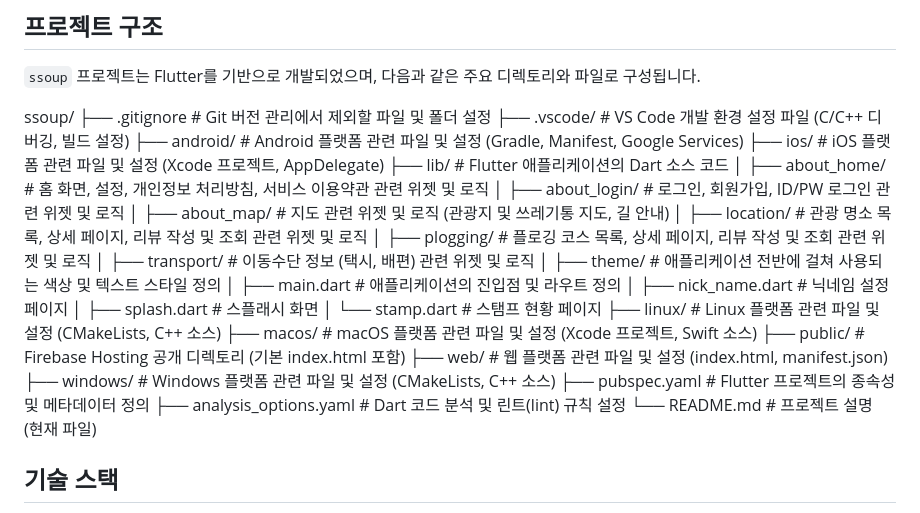
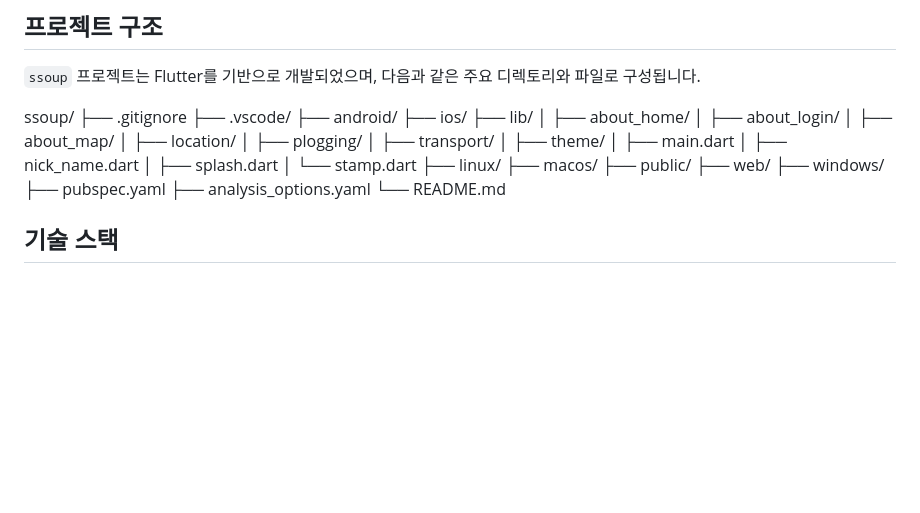
Before and after one commit to minchanpark/ssoup, a Markdown page: README.md, the part around the change. GitHub-like rendering; blank space fills up the shorter version.

```diff
--- a/README.md
+++ b/README.md
@@ -24,31 +24,30 @@
 `ssoup` 프로젝트는 Flutter를 기반으로 개발되었으며, 다음과 같은 주요 디렉토리와 파일로 구성됩니다.
 
 ssoup/
-├── .gitignore                    # Git 버전 관리에서 제외할 파일 및 폴더 설정
-├── .vscode/                      # VS Code 개발 환경 설정 파일 (C/C++ 디버깅, 빌드 설정)
-├── android/                      # Android 플랫폼 관련 파일 및 설정 (Gradle, Manifest, Google Services)
-├── ios/                          # iOS 플랫폼 관련 파일 및 설정 (Xcode 프로젝트, AppDelegate)
-├── lib/                          # Flutter 애플리케이션의 Dart 소스 코드
-│   ├── about_home/               # 홈 화면, 설정, 개인정보 처리방침, 서비스 이용약관 관련 위젯 및 로직
-│   ├── about_login/              # 로그인, 회원가입, ID/PW 로그인 관련 위젯 및 로직
-│   ├── about_map/                # 지도 관련 위젯 및 로직 (관광지 및 쓰레기통 지도, 길 안내)
-│   ├── location/                 # 관광 명소 목록, 상세 페이지, 리뷰 작성 및 조회 관련 위젯 및 로직
-│   ├── plogging/                 # 플로깅 코스 목록, 상세 페이지, 리뷰 작성 및 조회 관련 위젯 및 로직
-│   ├── transport/                # 이동수단 정보 (택시, 배편) 관련 위젯 및 로직
-│   ├── theme/                    # 애플리케이션 전반에 걸쳐 사용되는 색상 및 텍스트 스타일 정의
-│   ├── main.dart                 # 애플리케이션의 진입점 및 라우트 정의
-│   ├── nick_name.dart            # 닉네임 설정 페이지
-│   ├── splash.dart               # 스플래시 화면
-│   └── stamp.dart                # 스탬프 현황 페이지
-├── linux/                        # Linux 플랫폼 관련 파일 및 설정 (CMakeLists, C++ 소스)
-├── macos/                        # macOS 플랫폼 관련 파일 및 설정 (Xcode 프로젝트, Swift 소스)
-├── public/                       # Firebase Hosting 공개 디렉토리 (기본 index.html 포함)
-├── web/                          # 웹 플랫폼 관련 파일 및 설정 (index.html, manifest.json)
-├── windows/                      # Windows 플랫폼 관련 파일 및 설정 (CMakeLists, C++ 소스)
-├── pubspec.yaml                  # Flutter 프로젝트의 종속성 및 메타데이터 정의
-├── analysis_options.yaml         # Dart 코드 분석 및 린트(lint) 규칙 설정
-└── README.md                     # 프로젝트 설명 (현재 파일)
-
+├── .gitignore
+├── .vscode/
+├── android/
+├── ios/
+├── lib/
+│   ├── about_home/
+│   ├── about_login/
+│   ├── about_map/
+│   ├── location/
+│   ├── plogging/
+│   ├── transport/
+│   ├── theme/
+│   ├── main.dart
+│   ├── nick_name.dart
+│   ├── splash.dart
+│   └── stamp.dart
+├── linux/
+├── macos/
+├── public/
+├── web/
+├── windows/
+├── pubspec.yaml
+├── analysis_options.yaml
+└── README.md
 
 ## 기술 스택
 
```
